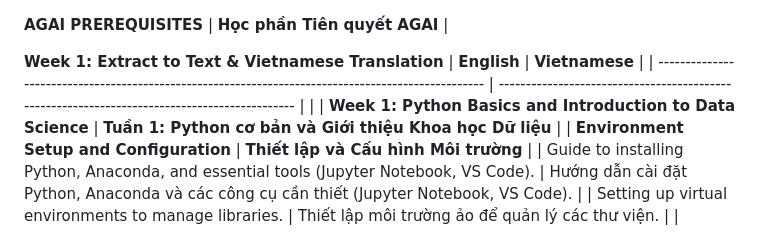
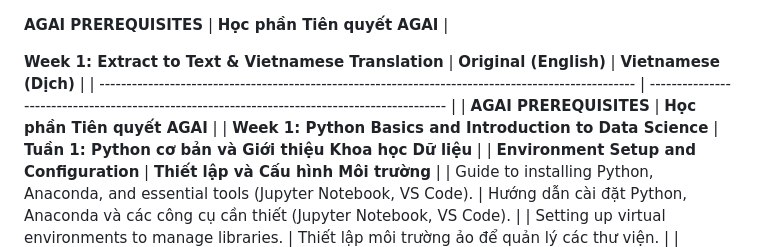
Before and after one commit to vancv43/Quanskill, a Markdown page: README.md, the part around one of its changes. Rendered like a GitHub page.

```diff
--- a/README.md
+++ b/README.md
@@ -3,9 +3,9 @@
 **AGAI PREREQUISITES**                                                                              | **Học phần Tiên quyết AGAI**                                                                  |
 
 **Week 1: Extract to Text & Vietnamese Translation**
-| **English**                                                                              | **Vietnamese**                                                                         |
+| **Original (English)**                                                                              | **Vietnamese (Dịch)**                                                                         |
 | --------------------------------------------------------------------------------------------------- | --------------------------------------------------------------------------------------------- |
-|
+| **AGAI PREREQUISITES**                                                                              | **Học phần Tiên quyết AGAI**                                                                  |
 | **Week 1: Python Basics and Introduction to Data Science**                                          | **Tuần 1: Python cơ bản và Giới thiệu Khoa học Dữ liệu**                                      |
 | **Environment Setup and Configuration**                                                             | **Thiết lập và Cấu hình Môi trường**                                                          |
 | Guide to installing Python, Anaconda, and essential tools (Jupyter Notebook, VS Code).              | Hướng dẫn cài đặt Python, Anaconda và các công cụ cần thiết (Jupyter Notebook, VS Code).      |
```
Also changed, not shown: other parts of README.md (+1 -0 lines).
